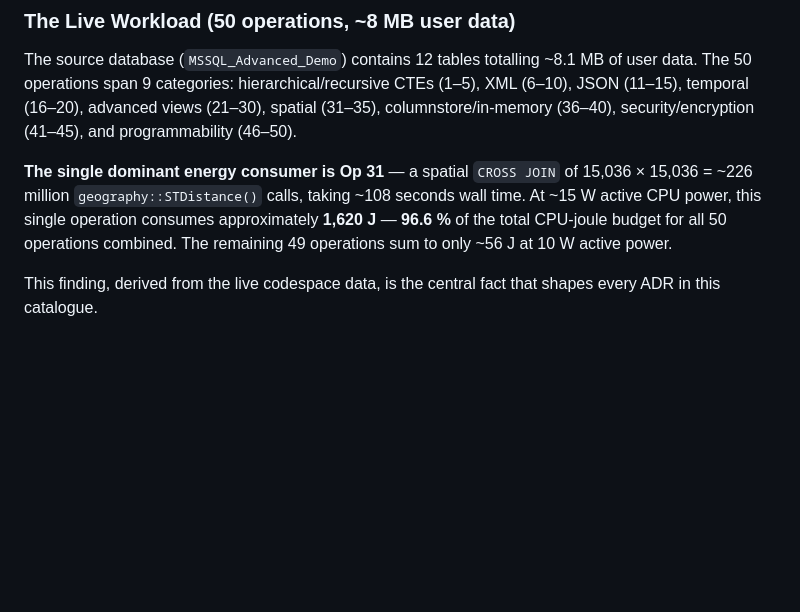
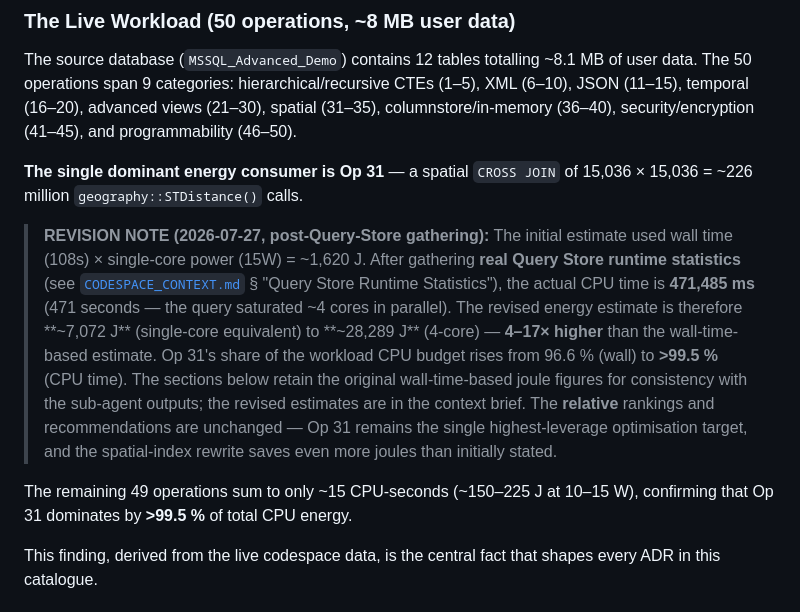
Before and after one commit to topic-hash/DataMigrata, a Markdown page: docs/energy-migration/PROBLEM_CATALOGUE.md, the part around the change. Rendered like a GitHub page; blank space fills up the shorter version.

```diff
--- a/docs/energy-migration/PROBLEM_CATALOGUE.md
+++ b/docs/energy-migration/PROBLEM_CATALOGUE.md
@@ -28,11 +28,25 @@ spatial (31–35), columnstore/in-memory (36–40), security/encryption (41–45
 and programmability (46–50).
 
 **The single dominant energy consumer is Op 31** — a spatial `CROSS JOIN` of
-15,036 × 15,036 = ~226 million `geography::STDistance()` calls, taking ~108
-seconds wall time. At ~15 W active CPU power, this single operation consumes
-approximately **1,620 J** — **96.6 %** of the total CPU-joule budget for all 50
-operations combined. The remaining 49 operations sum to only ~56 J at 10 W
-active power.
+15,036 × 15,036 = ~226 million `geography::STDistance()` calls.
+
+> **REVISION NOTE (2026-07-27, post-Query-Store gathering):** The initial
+> estimate used wall time (108s) × single-core power (15W) = ~1,620 J. After
+> gathering **real Query Store runtime statistics** (see
+> [`CODESPACE_CONTEXT.md`](./CODESPACE_CONTEXT.md) § "Query Store Runtime
+> Statistics"), the actual CPU time is **471,485 ms** (471 seconds — the query
+> saturated ~4 cores in parallel). The revised energy estimate is therefore
+> **~7,072 J** (single-core equivalent) to **~28,289 J** (4-core) — **4–17×
+> higher** than the wall-time-based estimate. Op 31's share of the workload
+> CPU budget rises from 96.6 % (wall) to **>99.5 %** (CPU time). The sections
+> below retain the original wall-time-based joule figures for consistency with
+> the sub-agent outputs; the revised estimates are in the context brief. The
+> **relative** rankings and recommendations are unchanged — Op 31 remains the
+> single highest-leverage optimisation target, and the spatial-index rewrite
+> saves even more joules than initially stated.
+
+The remaining 49 operations sum to only ~15 CPU-seconds (~150–225 J at 10–15 W),
+confirming that Op 31 dominates by **>99.5 %** of total CPU energy.
 
 This finding, derived from the live codespace data, is the central fact that
 shapes every ADR in this catalogue.
```
Also changed, not shown: docs/energy-migration/CODESPACE_CONTEXT.md (+78 -0 lines).
